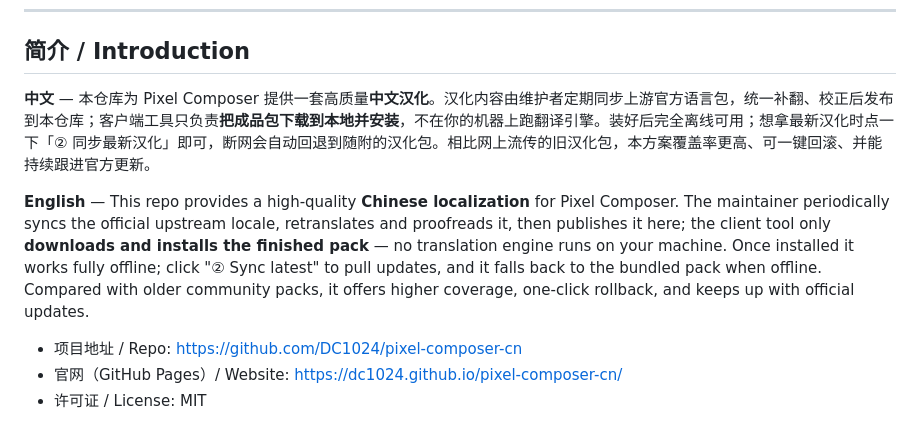
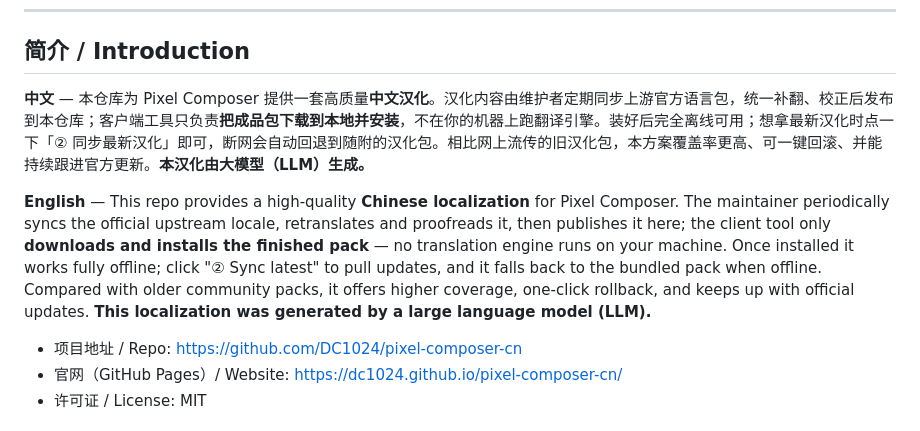
Before and after one commit to DC1024/pixel-composer-cn, a Markdown page: README.md, the part around the change. GitHub-like rendering.

Commit message:
docs: 注明汉化由大模型（LLM）生成

```diff
--- a/README.md
+++ b/README.md
@@ -9,9 +9,9 @@
 
 ## 简介 / Introduction
 
-**中文** — 本仓库为 Pixel Composer 提供一套高质量**中文汉化**。汉化内容由维护者定期同步上游官方语言包，统一补翻、校正后发布到本仓库；客户端工具只负责**把成品包下载到本地并安装**，不在你的机器上跑翻译引擎。装好后完全离线可用；想拿最新汉化时点一下「② 同步最新汉化」即可，断网会自动回退到随附的汉化包。相比网上流传的旧汉化包，本方案覆盖率更高、可一键回滚、并能持续跟进官方更新。
+**中文** — 本仓库为 Pixel Composer 提供一套高质量**中文汉化**。汉化内容由维护者定期同步上游官方语言包，统一补翻、校正后发布到本仓库；客户端工具只负责**把成品包下载到本地并安装**，不在你的机器上跑翻译引擎。装好后完全离线可用；想拿最新汉化时点一下「② 同步最新汉化」即可，断网会自动回退到随附的汉化包。相比网上流传的旧汉化包，本方案覆盖率更高、可一键回滚、并能持续跟进官方更新。**本汉化由大模型（LLM）生成。**
 
-**English** — This repo provides a high-quality **Chinese localization** for Pixel Composer. The maintainer periodically syncs the official upstream locale, retranslates and proofreads it, then publishes it here; the client tool only **downloads and installs the finished pack** — no translation engine runs on your machine. Once installed it works fully offline; click "② Sync latest" to pull updates, and it falls back to the bundled pack when offline. Compared with older community packs, it offers higher coverage, one-click rollback, and keeps up with official updates.
+**English** — This repo provides a high-quality **Chinese localization** for Pixel Composer. The maintainer periodically syncs the official upstream locale, retranslates and proofreads it, then publishes it here; the client tool only **downloads and installs the finished pack** — no translation engine runs on your machine. Once installed it works fully offline; click "② Sync latest" to pull updates, and it falls back to the bundled pack when offline. Compared with older community packs, it offers higher coverage, one-click rollback, and keeps up with official updates. **This localization was generated by a large language model (LLM).**
 
 - 项目地址 / Repo: https://github.com/DC1024/pixel-composer-cn
 - 官网（GitHub Pages）/ Website: https://dc1024.github.io/pixel-composer-cn/
```
